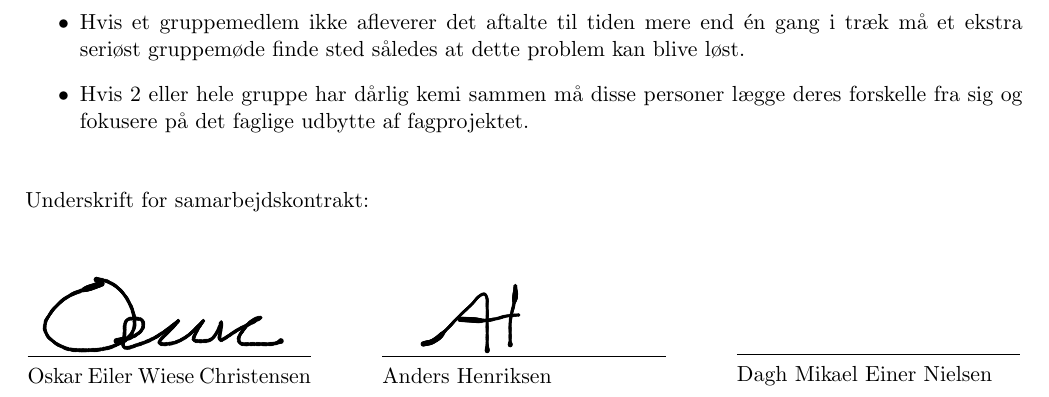
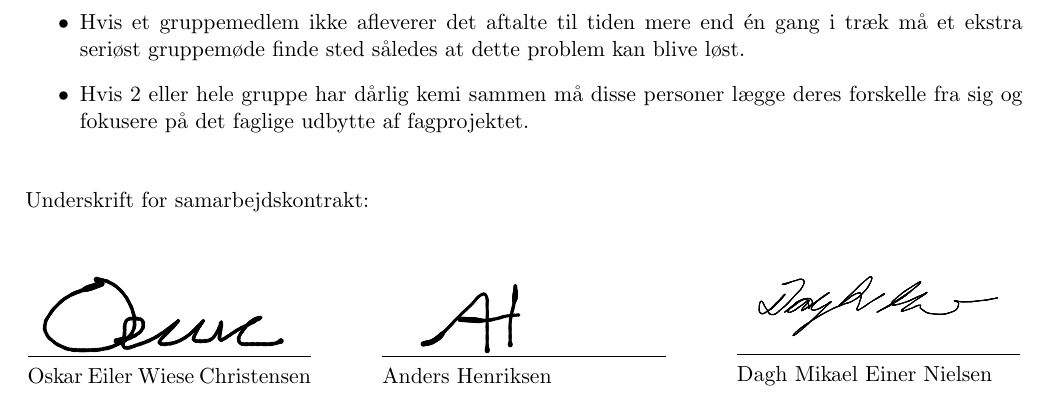
Before and after one commit to oskarwiese/fagprojekt, a LaTeX document (noter/AI_etik.tex): part of page 2 of 2, cut so that both start at the same text. The pictures show the PDF file deliverables/samarbejdskontrakt-underskrevet.pdf that the author committed with the source.

Commit message:
underskrevet med Dagh

```diff
--- a/noter/AI_etik.tex
+++ b/noter/AI_etik.tex
@@ -119,5 +119,10 @@
 	\vspace*{-0.2cm}
 
 
+	\section*{Etik, AI og Robotter}
+
+	\subsection*{}
+	\vspace*{-0.2cm}
+
 
 \end{document}
```
Also changed, not shown: deliverables/samarbejdskontrakt-underskrevet.pdf.
